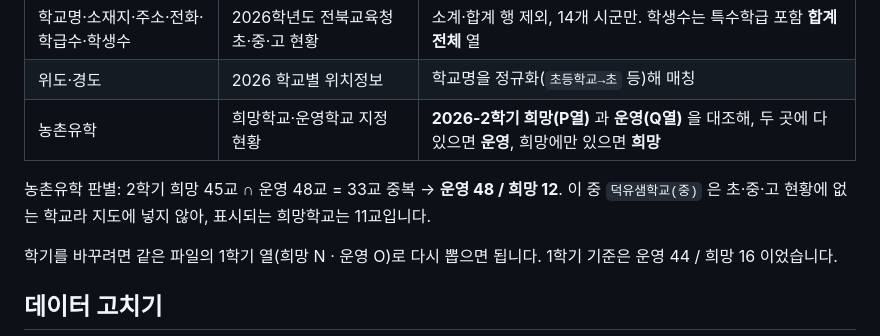
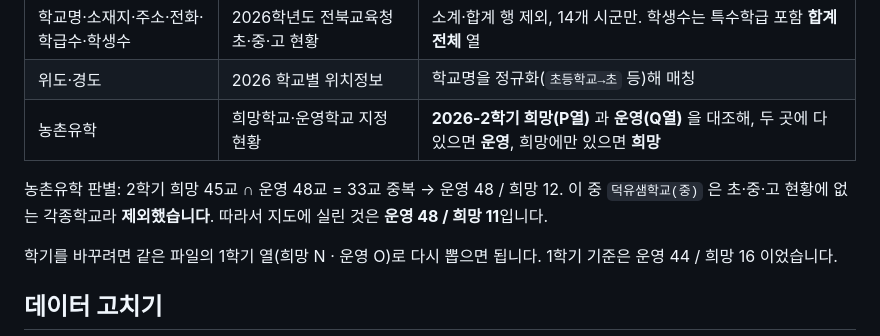
Before and after one commit to dooholee96-code/jeonbuk-map, a Markdown page: README.md, the part around the change. GitHub-like rendering.

Commit message:
덕유샘학교(중) 제외를 문서에 명시
2학기 희망학교 목록에는 있으나 초·중·고 현황에 없는 각종학교라 지도에
넣지 않기로 했다. 데이터에는 원래 없었고, 누락이 아니라 결정임을 README
에 남긴다. 지도 기준 수치는 운영 48 / 희망 11.

Co-Authored-By: Claude Opus 5 <noreply@anthropic.com>
Claude-Session: https://claude.ai/code/session_01HBXpEt9uQJaVNUczQGaXsX

```diff
--- a/README.md
+++ b/README.md
@@ -78,8 +78,9 @@
 | 위도·경도 | 2026 학교별 위치정보 | 학교명을 정규화(`초등학교→초` 등)해 매칭 |
 | 농촌유학 | 희망학교·운영학교 지정 현황 | **2026-2학기 희망(P열)** 과 **운영(Q열)** 을 대조해, 두 곳에 다 있으면 **운영**, 희망에만 있으면 **희망** |
 
-농촌유학 판별: 2학기 희망 45교 ∩ 운영 48교 = 33교 중복 → **운영 48 / 희망 12**.
-이 중 `덕유샘학교(중)` 은 초·중·고 현황에 없는 학교라 지도에 넣지 않아, 표시되는 희망학교는 11교입니다.
+농촌유학 판별: 2학기 희망 45교 ∩ 운영 48교 = 33교 중복 → 운영 48 / 희망 12.
+이 중 `덕유샘학교(중)` 은 초·중·고 현황에 없는 각종학교라 **제외했습니다**.
+따라서 지도에 실린 것은 **운영 48 / 희망 11**입니다.
 
 학기를 바꾸려면 같은 파일의 1학기 열(희망 N · 운영 O)로 다시 뽑으면 됩니다.
 1학기 기준은 운영 44 / 희망 16 이었습니다.
```
